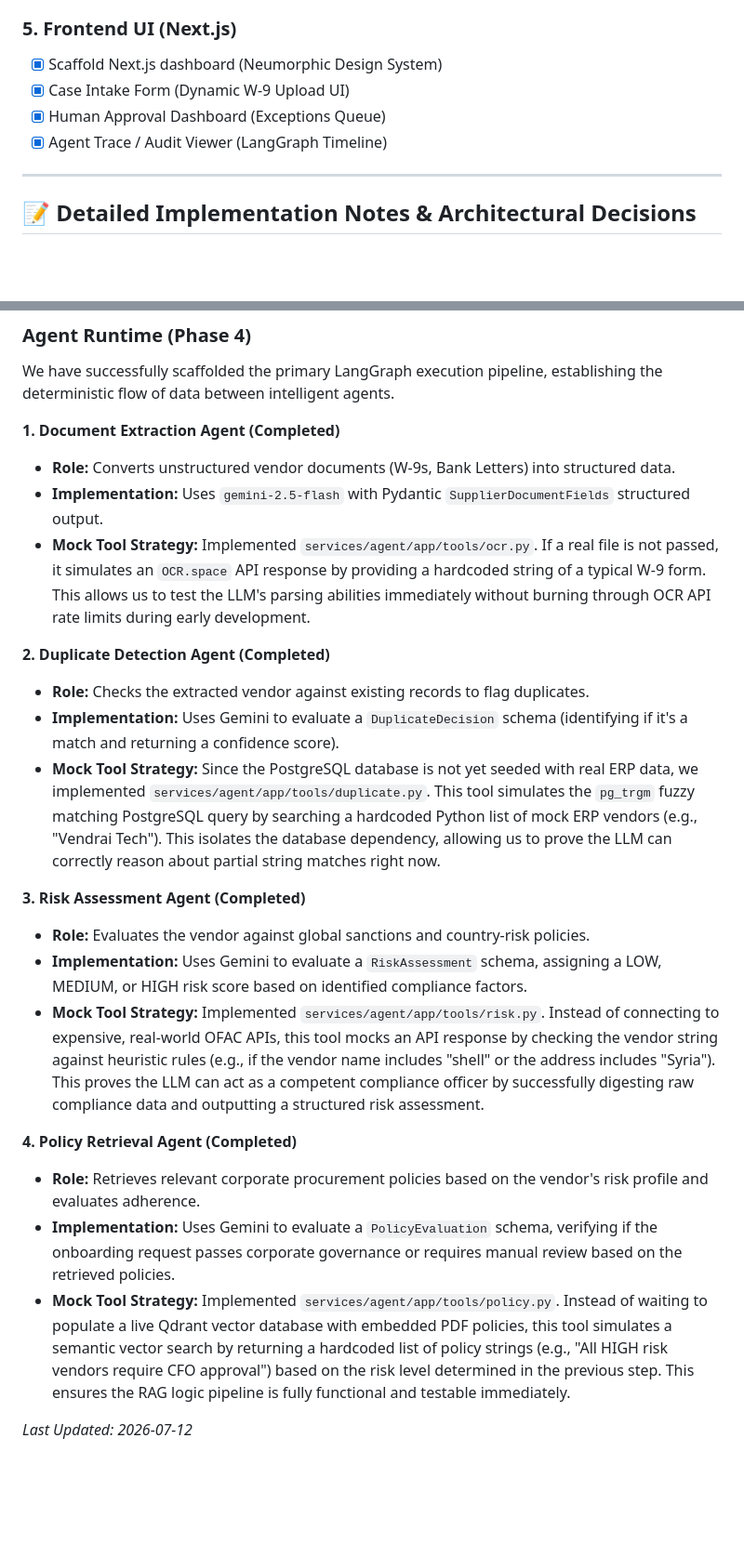
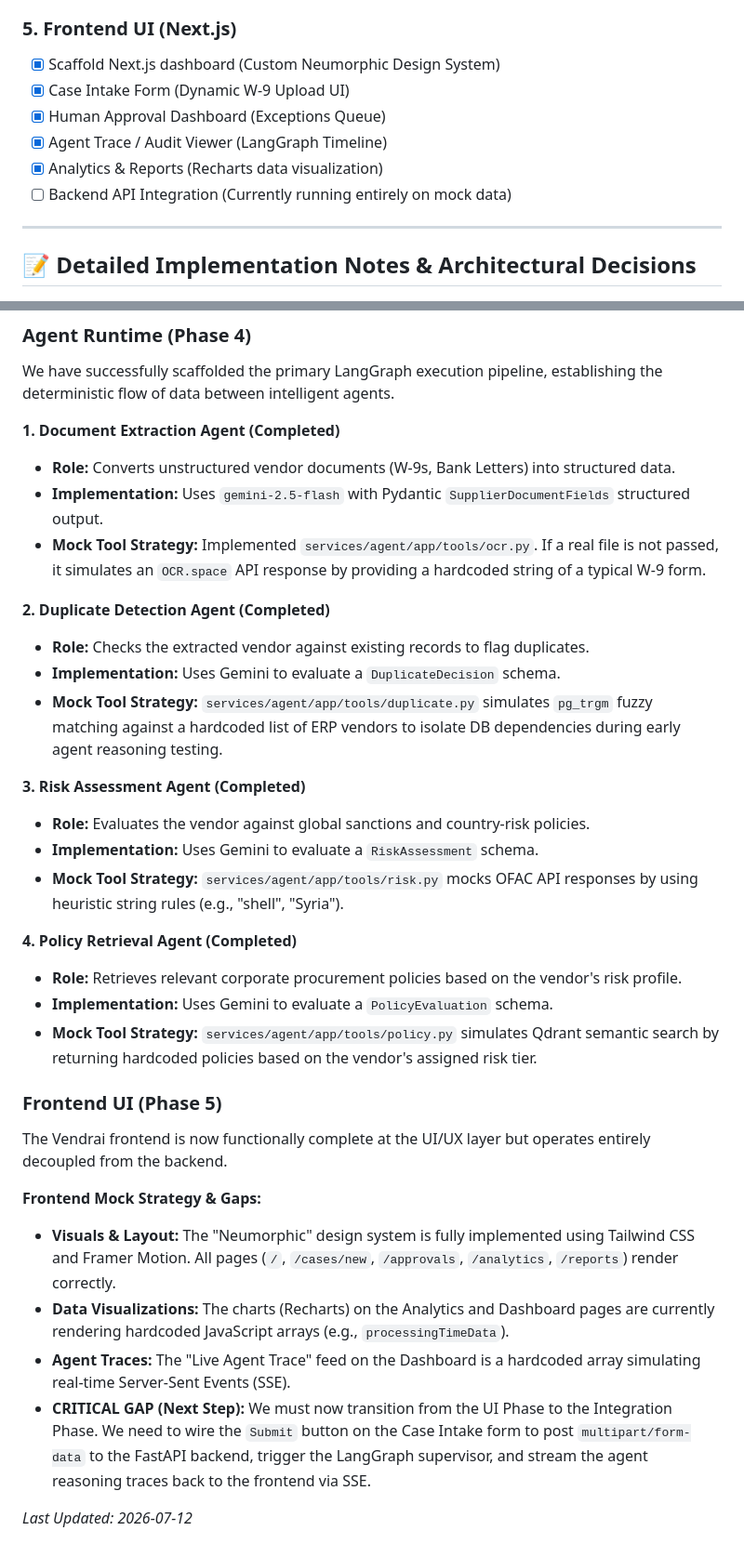
Before and after one commit to neurox-1-0/vendrai, a Markdown page: CURRENT_STATUS.md, 2 parts joined by grey strips. Shown at 93% size. Drawn GitHub-style; blank space fills up the shorter version.

```diff
--- a/CURRENT_STATUS.md
+++ b/CURRENT_STATUS.md
@@ -35,10 +35,12 @@ This log tracks the implementation progress of the project based on the Enterpri
 - [ ] Implement HITL / Approval Verifier
 
 ### 5. Frontend UI (Next.js)
-- [x] Scaffold Next.js dashboard (Neumorphic Design System)
+- [x] Scaffold Next.js dashboard (Custom Neumorphic Design System)
 - [x] Case Intake Form (Dynamic W-9 Upload UI)
 - [x] Human Approval Dashboard (Exceptions Queue)
 - [x] Agent Trace / Audit Viewer (LangGraph Timeline)
+- [x] Analytics & Reports (Recharts data visualization)
+- [ ] Backend API Integration (Currently running entirely on mock data)
 
 ---
 
@@ -50,21 +52,30 @@ We have successfully scaffolded the primary LangGraph execution pipeline, establ
 **1. Document Extraction Agent (Completed)**
 - **Role:** Converts unstructured vendor documents (W-9s, Bank Letters) into structured data.
 - **Implementation:** Uses `gemini-2.5-flash` with Pydantic `SupplierDocumentFields` structured output.
-- **Mock Tool Strategy:** Implemented `services/agent/app/tools/ocr.py`. If a real file is not passed, it simulates an `OCR.space` API response by providing a hardcoded string of a typical W-9 form. This allows us to test the LLM's parsing abilities immediately without burning through OCR API rate limits during early development.
+- **Mock Tool Strategy:** Implemented `services/agent/app/tools/ocr.py`. If a real file is not passed, it simulates an `OCR.space` API response by providing a hardcoded string of a typical W-9 form.
 
 **2. Duplicate Detection Agent (Completed)**
 - **Role:** Checks the extracted vendor against existing records to flag duplicates.
-- **Implementation:** Uses Gemini to evaluate a `DuplicateDecision` schema (identifying if it's a match and returning a confidence score).
-- **Mock Tool Strategy:** Since the PostgreSQL database is not yet seeded with real ERP data, we implemented `services/agent/app/tools/duplicate.py`. This tool simulates the `pg_trgm` fuzzy matching PostgreSQL query by searching a hardcoded Python list of mock ERP vendors (e.g., "Vendrai Tech"). This isolates the database dependency, allowing us to prove the LLM can correctly reason about partial string matches right now.
+- **Implementation:** Uses Gemini to evaluate a `DuplicateDecision` schema.
+- **Mock Tool Strategy:** `services/agent/app/tools/duplicate.py` simulates `pg_trgm` fuzzy matching against a hardcoded list of ERP vendors to isolate DB dependencies during early agent reasoning testing.
 
 **3. Risk Assessment Agent (Completed)**
 - **Role:** Evaluates the vendor against global sanctions and country-risk policies.
-- **Implementation:** Uses Gemini to evaluate a `RiskAssessment` schema, assigning a LOW, MEDIUM, or HIGH risk score based on identified compliance factors.
-- **Mock Tool Strategy:** Implemented `services/agent/app/tools/risk.py`. Instead of connecting to expensive, real-world OFAC APIs, this tool mocks an API response by checking the vendor string against heuristic rules (e.g., if the vendor name includes "shell" or the address includes "Syria"). This proves the LLM can act as a competent compliance officer by successfully digesting raw compliance data and outputting a structured risk assessment.
+- **Implementation:** Uses Gemini to evaluate a `RiskAssessment` schema.
+- **Mock Tool Strategy:** `services/agent/app/tools/risk.py` mocks OFAC API responses by using heuristic string rules (e.g., "shell", "Syria").
 
 **4. Policy Retrieval Agent (Completed)**
-- **Role:** Retrieves relevant corporate procurement policies based on the vendor's risk profile and evaluates adherence.
-- **Implementation:** Uses Gemini to evaluate a `PolicyEvaluation` schema, verifying if the onboarding request passes corporate governance or requires manual review based on the retrieved policies.
-- **Mock Tool Strategy:** Implemented `services/agent/app/tools/policy.py`. Instead of waiting to populate a live Qdrant vector database with embedded PDF policies, this tool simulates a semantic vector search by returning a hardcoded list of policy strings (e.g., "All HIGH risk vendors require CFO approval") based on the risk level determined in the previous step. This ensures the RAG logic pipeline is fully functional and testable immediately.
+- **Role:** Retrieves relevant corporate procurement policies based on the vendor's risk profile.
+- **Implementation:** Uses Gemini to evaluate a `PolicyEvaluation` schema.
+- **Mock Tool Strategy:** `services/agent/app/tools/policy.py` simulates Qdrant semantic search by returning hardcoded policies based on the vendor's assigned risk tier.
+
+### Frontend UI (Phase 5)
+The Vendrai frontend is now functionally complete at the UI/UX layer but operates entirely decoupled from the backend.
+
+**Frontend Mock Strategy & Gaps:**
+- **Visuals & Layout:** The "Neumorphic" design system is fully implemented using Tailwind CSS and Framer Motion. All pages (`/`, `/cases/new`, `/approvals`, `/analytics`, `/reports`) render correctly.
+- **Data Visualizations:** The charts (Recharts) on the Analytics and Dashboard pages are currently rendering hardcoded JavaScript arrays (e.g., `processingTimeData`).
+- **Agent Traces:** The "Live Agent Trace" feed on the Dashboard is a hardcoded array simulating real-time Server-Sent Events (SSE).
+- **CRITICAL GAP (Next Step):** We must now transition from the UI Phase to the Integration Phase. We need to wire the `Submit` button on the Case Intake form to post `multipart/form-data` to the FastAPI backend, trigger the LangGraph supervisor, and stream the agent reasoning traces back to the frontend via SSE.
 
 *Last Updated: 2026-07-12*
```
Also changed, not shown: MASTER_TODO.md (+5 -4 lines).
